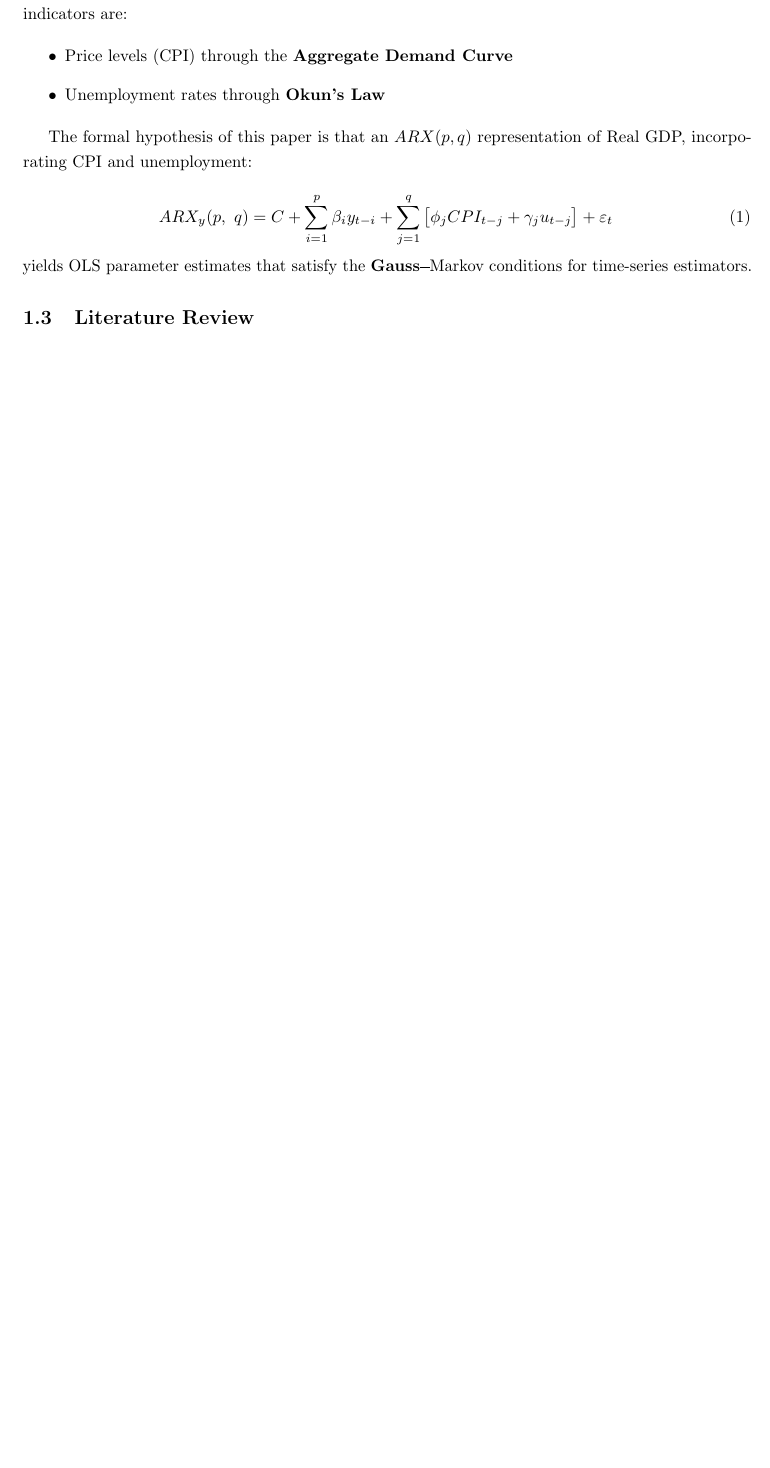
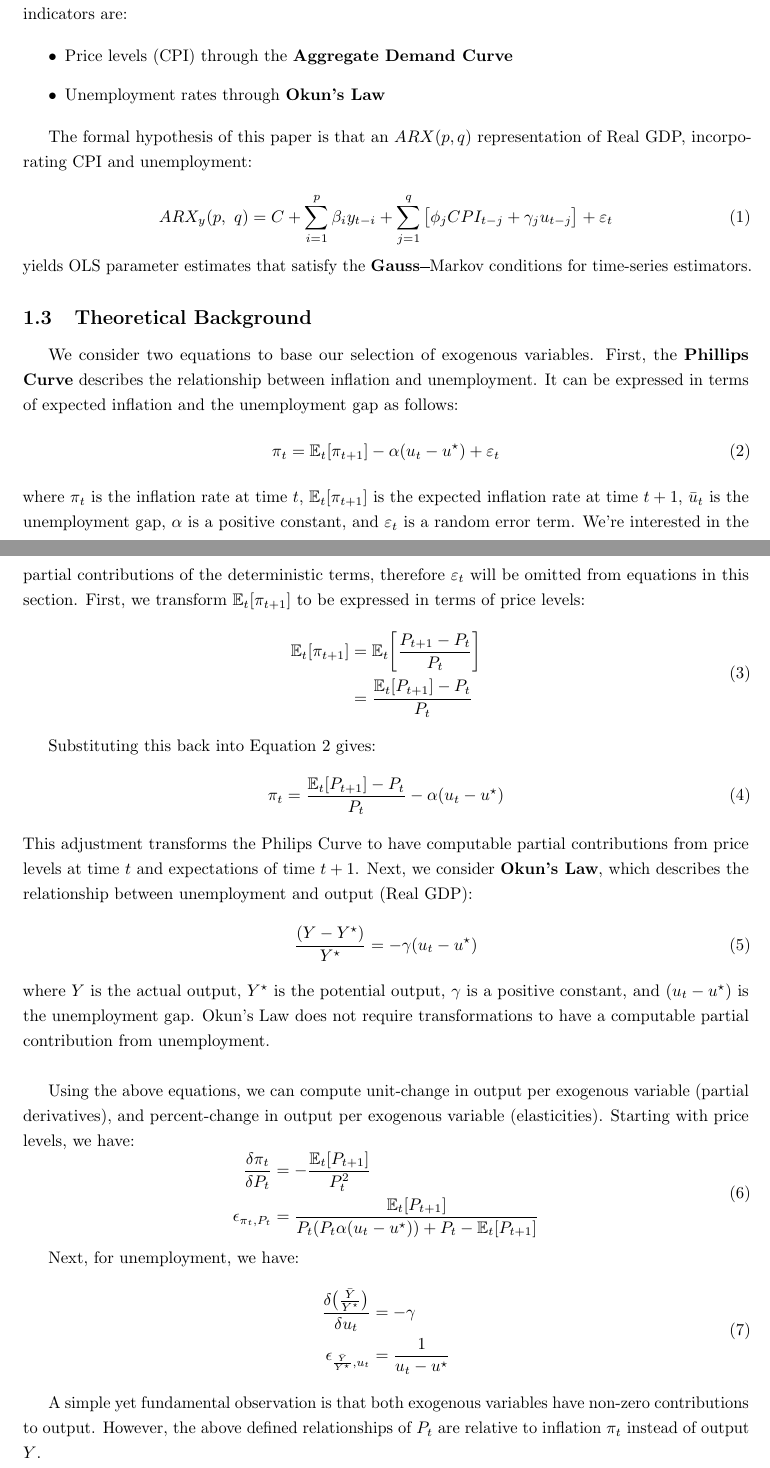
Before and after one commit to GongJr0/Econometrics2025-Project, a LaTeX paper (paper/main.tex, which reads paper/intro.tex): part of page 4 of 26 before the commit and two parts of pages 4 and 5 of 28 after it, the two joined at a grey line, cut so that both start at the same text, the shorter picture padded with empty space. Compiled offline with pdfLaTeX.

Commit message:
Add theoretical background and partials notebook
Introduced a new section on theoretical background in intro.tex, detailing the Phillips Curve and Okun's Law with their transformations and partial derivatives. Added misc_papers/partials.ipynb for symbolic calculations. Removed four PDF papers from misc_papers.

```diff
--- a/paper/intro.tex
+++ b/paper/intro.tex
@@ -27,6 +27,63 @@ The formal hypothesis of this paper is that an $ARX(p, q)$ representation of Rea
 \end{equation}
 
 \noindent yields OLS parameter estimates that satisfy the \textbf{Gauss\rule[0.5ex]{0.5em}{0.7pt}}Markov conditions for time-series estimators.
+
+\subsection{Theoretical Background}\label{sec:theory}
+We consider two equations to base our selection of exogenous variables.
+First, the \textbf{Phillips Curve} describes the relationship between inflation and unemployment.
+It can be expressed in terms of expected inflation and the unemployment gap as follows:
+\begin{equation}
+    \pi_t = \mathbb{E}_t[\pi_{t+1}] - \alpha (u_t - u^\star) + \varepsilon_t
+    \label{eq:philips_gap}
+\end{equation}
+where $\pi_t$ is the inflation rate at time $t$, $\mathbb{E}_t[\pi_{t+1}]$ is the expected inflation rate at time $t+1$, $\bar{u}_t$ is the unemployment gap, $\alpha$ is a positive constant, and $\varepsilon_t$ is a random error term.
+We're interested in the partial contributions of the deterministic terms, therefore $\varepsilon_t$ will be omitted from equations in this section.
+First, we transform $\mathbb{E}_t[\pi_{t+1}]$ to be expressed in terms of price levels:
+\begin{equation}
+    \begin{aligned}
+        \mathbb{E}_t[\pi_{t+1}] &= \mathbb{E}_t\bigg\lbrack \frac{P_{t+1} - P_t}{P_t}\bigg\rbrack \\
+        &= \frac{\mathbb{E}_t[P_{t+1}] - P_t}{P_t}
+    \end{aligned}
+    \label{eq:expected_inflation}
+\end{equation}
+
+Substituting this back into Equation~\ref{eq:philips_gap} gives:
+\begin{equation}
+    \pi_t = \frac{\mathbb{E}_t[P_{t+1}] - P_t}{P_t} - \alpha (u_t - u^\star)
+    \label{eq:philips_price}
+\end{equation}
+This adjustment transforms the Philips Curve to have computable partial contributions from price levels at time $t$ and expectations of time $t+1$.
+Next, we consider \textbf{Okun's Law}, which describes the relationship between unemployment and output (Real GDP):
+\begin{equation}
+    \frac{(Y-Y^\star)}{Y^\star} = -\gamma(u_t - u^\star)
+    \label{eq:okuns_law}
+\end{equation}
+where $Y$ is the actual output, $Y^\star$ is the potential output, $\gamma$ is a positive constant, and $(u_t - u^\star)$ is the unemployment gap.
+Okun's Law does not require transformations to have a computable partial contribution from unemployment.
+
+\vspace{\baselineskip}
+Using the above equations, we can compute unit-change in output per exogenous variable (partial derivatives), and percent-change in output per exogenous variable (elasticities).
+Starting with price levels, we have:
+\begin{equation}
+    \begin{aligned}
+        \frac{\delta \pi_t}{\delta P_t} &= -\frac{\mathbb{E}_t[P_{t+1}]}{P_t^2} \\
+        \epsilon_{\pi_t, P_t} &= \frac{\mathbb{E}_t[P_{t+1}]}{P_t(P_t\alpha(u_t - u^\star)) + P_t - \mathbb{E}_t[P_{t+1}]}
+    \end{aligned}
+    \label{eq:partial_price}
+\end{equation}
+
+
+Next, for unemployment, we have:
+\begin{equation}
+    \begin{aligned}
+        \frac{\delta \big(\frac{\bar{Y}}{Y^\star}\big)}{\delta u_t} &= -\gamma \\
+        \epsilon_{\frac{\bar{Y}}{Y^\star}, u_t} &= \frac{1}{u_t - u^\star}
+    \end{aligned}
+    \label{eq:partial_unemp}
+\end{equation}
+
+A simple yet fundamental observation is that both exogenous variables have non-zero contributions to output.
+However, the above defined relationships of $P_t$ are relative to inflation $\pi_t$ instead of output $Y$.
 
 \subsection{Literature Review}\label{subsec:litreview}
 
```
Also changed, not shown: misc_papers/MacKinnon-NumericalDistributionFunctions-1996.pdf (deleted), misc_papers/Prstgaard-PermutationBootstrapKolmogorovSmirnov-1995.pdf (deleted), misc_papers/Royston-ExtensionShapiroWilks-1982.pdf (deleted), misc_papers/Royston-RemarkR94Remark-1995.pdf (deleted), 1 other file.
